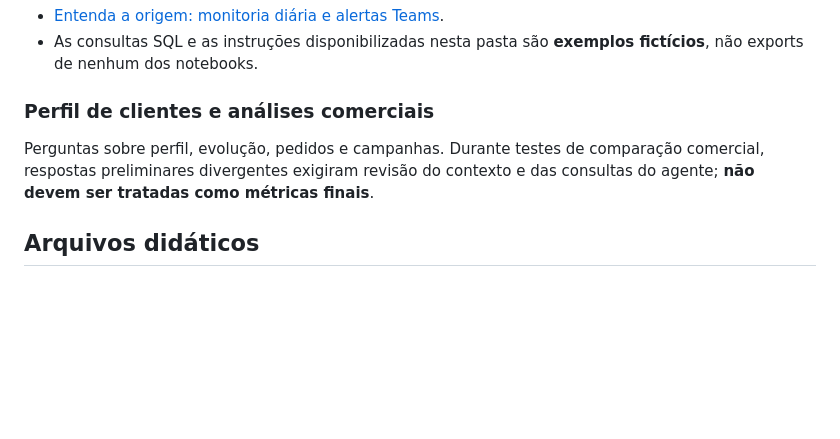
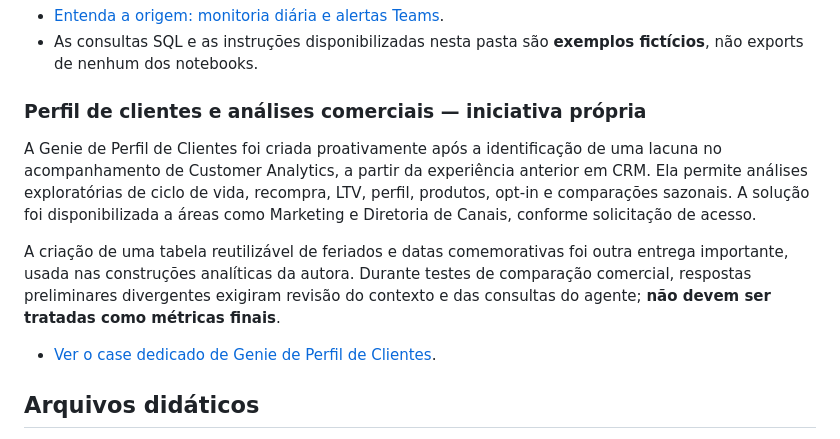
Before and after one commit to brunarorato/brunarorato.github.io, a Markdown page: projetos/genie-analytics/README.md, the part around the change. Drawn GitHub-style; blank space fills up the shorter version.

Commit message:
Inclui case de Genie Perfil de Clientes e resultados sem estimativas não validadas

```diff
--- a/projetos/genie-analytics/README.md
+++ b/projetos/genie-analytics/README.md
@@ -39,8 +39,12 @@ Ambas as soluções utilizam **a mesma origem de dados GA4**, mas foram constru
 - [Entenda a origem: monitoria diária e alertas Teams](../monitoria-ga4/).
 - As consultas SQL e as instruções disponibilizadas nesta pasta são **exemplos fictícios**, não exports de nenhum dos notebooks.
 
-### Perfil de clientes e análises comerciais
-Perguntas sobre perfil, evolução, pedidos e campanhas. Durante testes de comparação comercial, respostas preliminares divergentes exigiram revisão do contexto e das consultas do agente; **não devem ser tratadas como métricas finais**.
+### Perfil de clientes e análises comerciais — iniciativa própria
+A Genie de Perfil de Clientes foi criada proativamente após a identificação de uma lacuna no acompanhamento de Customer Analytics, a partir da experiência anterior em CRM. Ela permite análises exploratórias de ciclo de vida, recompra, LTV, perfil, produtos, opt-in e comparações sazonais. A solução foi disponibilizada a áreas como Marketing e Diretoria de Canais, conforme solicitação de acesso.
+
+A criação de uma tabela reutilizável de feriados e datas comemorativas foi outra entrega importante, usada nas construções analíticas da autora. Durante testes de comparação comercial, respostas preliminares divergentes exigiram revisão do contexto e das consultas do agente; **não devem ser tratadas como métricas finais**.
+
+- [Ver o case dedicado de Genie de Perfil de Clientes](../genie-perfil-clientes/).
 
 ## Arquivos didáticos
 - [modelo_metricas.yaml](modelo_metricas.yaml): especificação ilustrativa de dimensões e medidas (**não é um arquivo para deploy direto no Databricks**).
```
